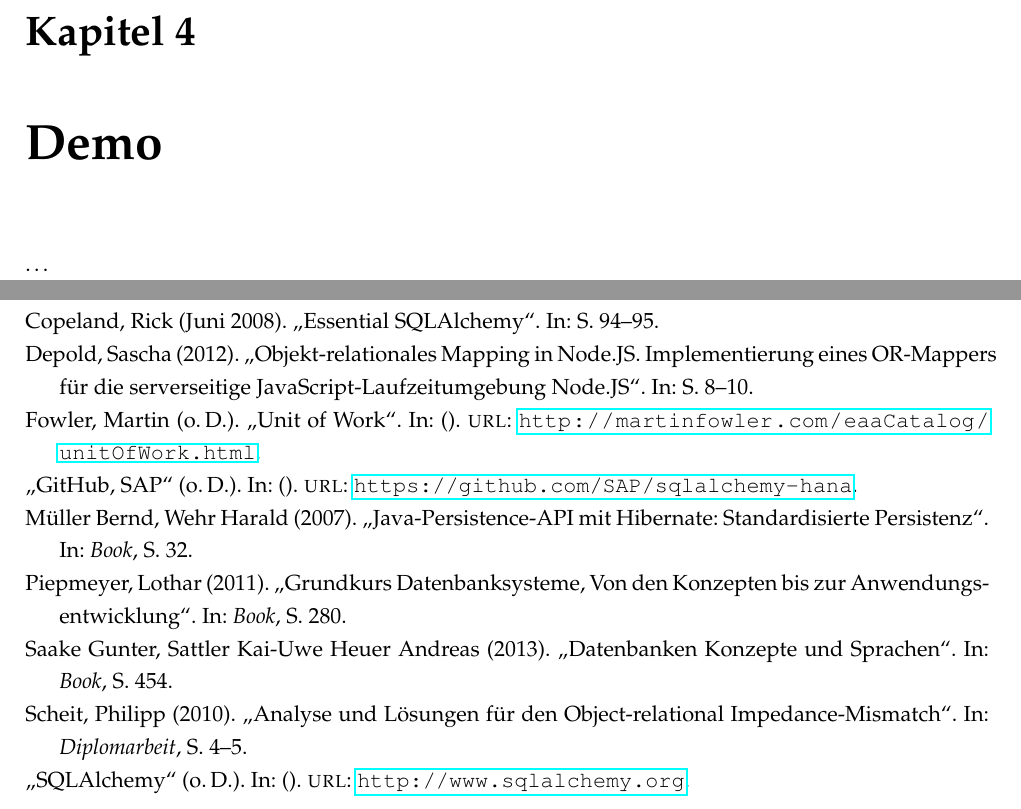
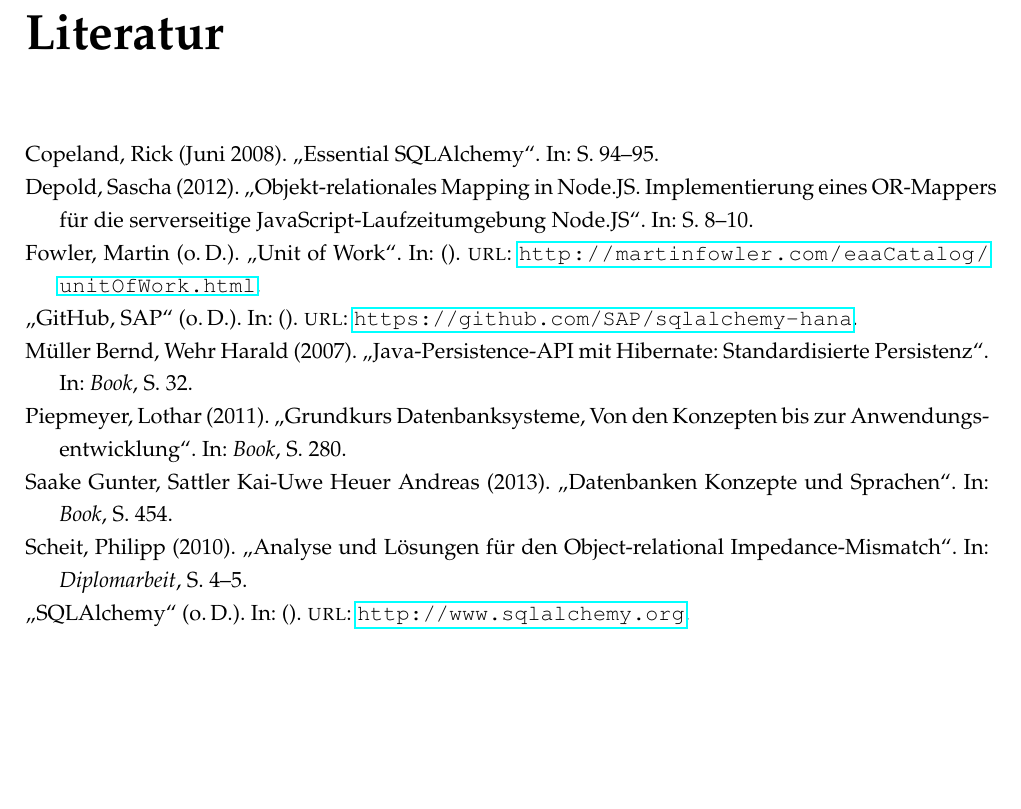
Before and after one commit to floqqi/fhws-db2, a LaTeX thesis (main.tex, which reads Chapters/Chapter4.tex): two parts of pages 23 and 25 of 25 before the commit and part of page 23 of 23 after it, the two joined at a grey line, cut at the place of the change, the shorter picture padded with empty space. Compiled offline with pdfLaTeX.

Commit message:
Remove Chapter 4

```diff
--- a/Chapters/Chapter4.tex
+++ /dev/null
@@ -1,7 +0,0 @@
-% Chapter 4
-
-\chapter{Demo} % Main chapter title
-
-\label{Chapter4} % For referencing the chapter elsewhere, use \ref{Chapter4}
-
-…
--- a/main.tex
+++ b/main.tex
@@ -186,7 +186,6 @@
 \input{Chapters/Chapter1}
 \input{Chapters/Chapter2}
 \input{Chapters/Chapter3}
-\input{Chapters/Chapter4}
 
 %----------------------------------------------------------------------------------------
 %	THESIS CONTENT - APPENDICES
```
